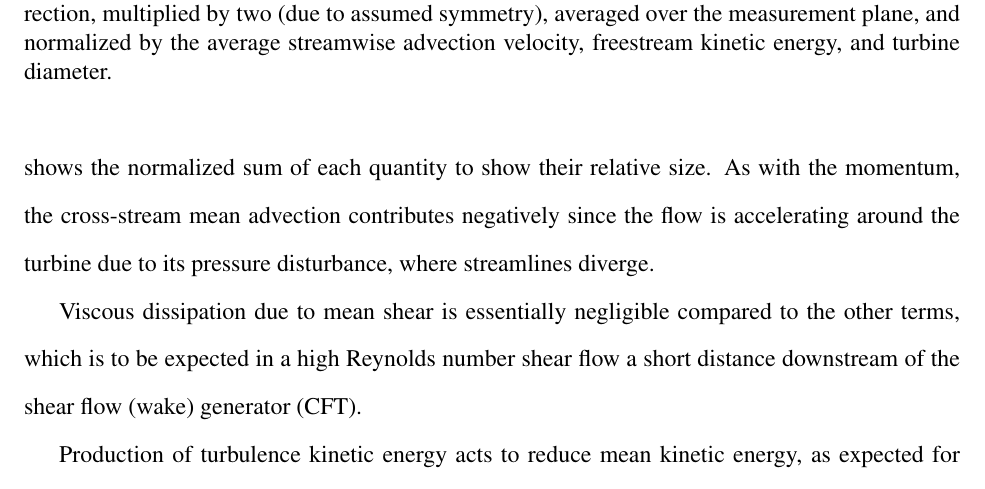
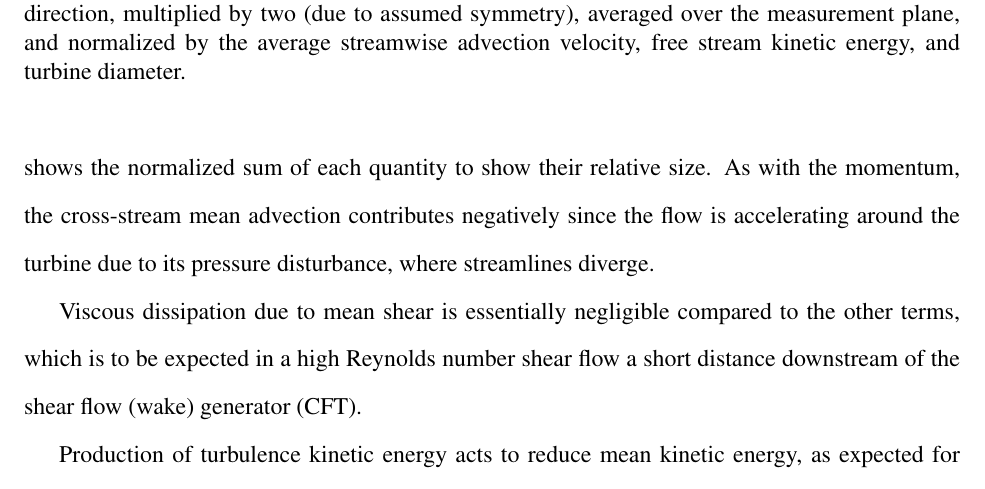
Before and after one commit to petebachant/PhD-thesis, a LaTeX thesis (thesis.tex, which reads chapters/RVAT-baseline.tex): part of page 66 of 174, cut so that both start at the same text. Compiled offline with pdfLaTeX.

Commit message:
Free stream is not one word

```diff
--- a/chapters/RVAT-baseline.tex
+++ b/chapters/RVAT-baseline.tex
@@ -565,7 +565,7 @@ effects.
     \caption{Estimates for the contributions to mean kinetic energy recovery in
         the streamwise direction, multiplied by two (due to assumed symmetry),
         averaged over the measurement plane, and normalized by the average
-        streamwise advection velocity, freestream kinetic energy, and turbine
+        streamwise advection velocity, free stream kinetic energy, and turbine
         diameter.}
 
     \label{fig:RVAT-baseline-Kbargraph}
```
Also changed, not shown: chapters/RVAT-baseline.tex (2 more changed lines).
